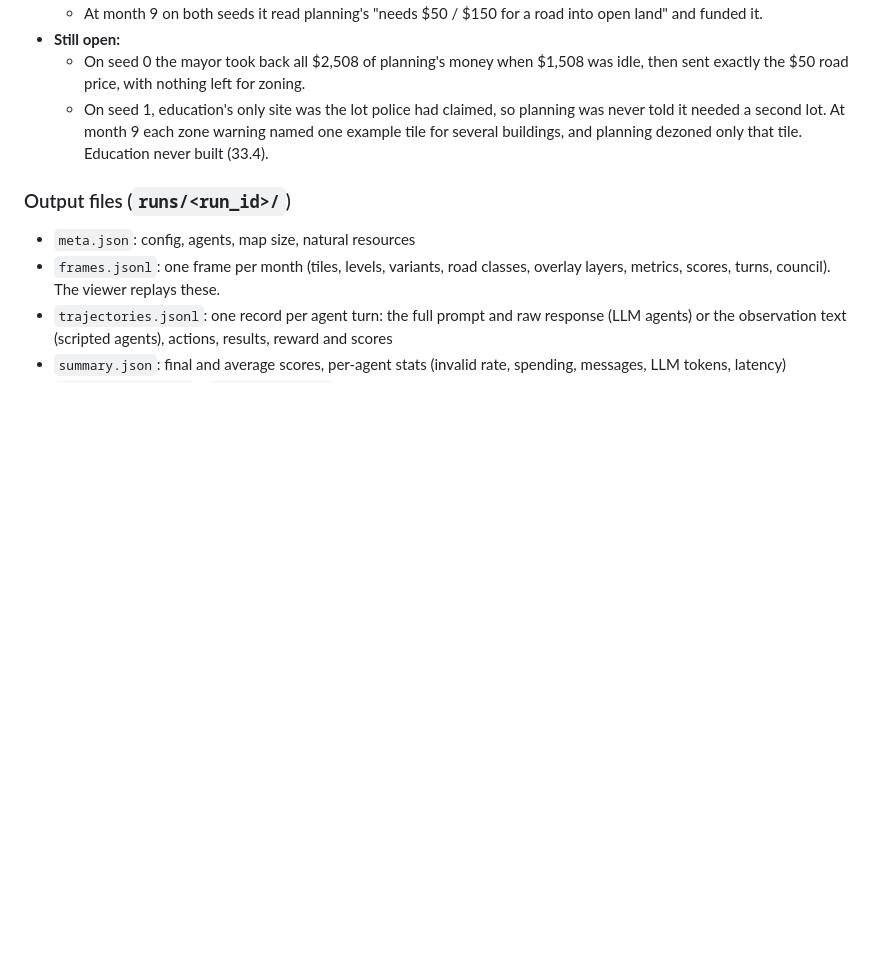
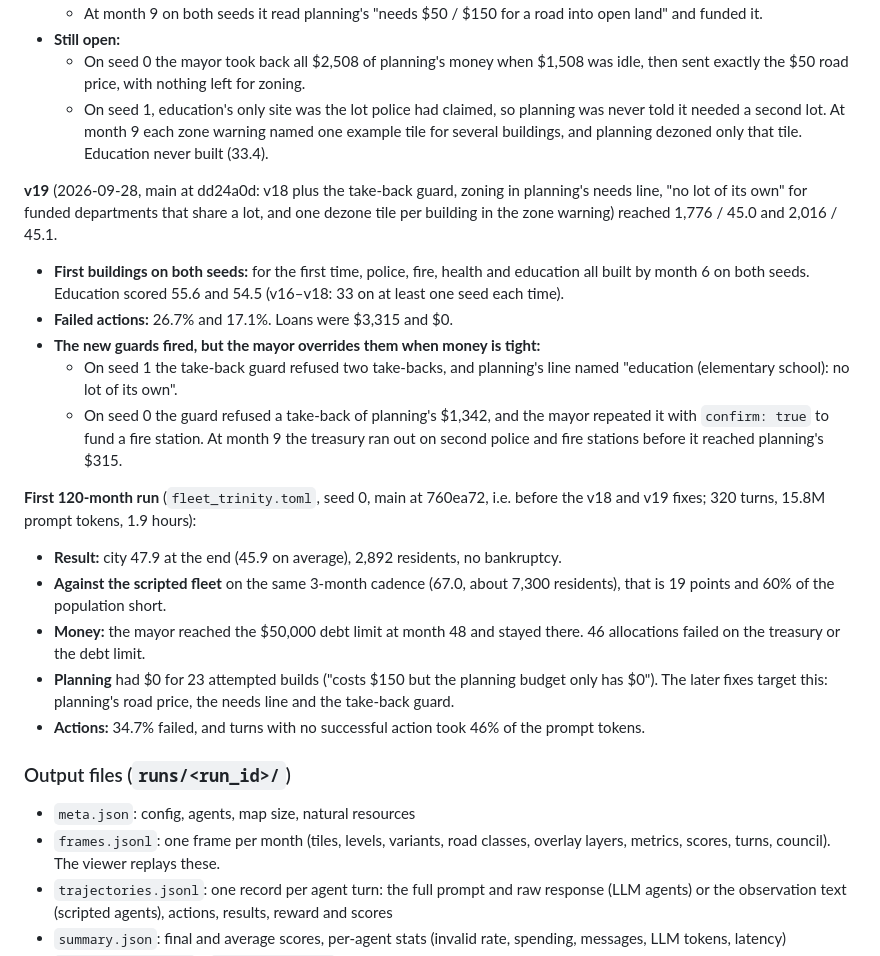
Before and after one commit to Dante126/civitas-bench, a Markdown page: README.md, the part around the change. Drawn GitHub-style; blank space fills up the shorter version.

Commit message:
README: smoke v19 and the first 120-month fleet run
Co-Authored-By: Claude Opus 5.5 <noreply@anthropic.com>

```diff
--- a/README.md
+++ b/README.md
@@ -1159,6 +1159,34 @@ reached 1,412 / 44.9 and 2,120 / 45.9.
     told it needed a second lot. At month 9 each zone warning named one example tile for
     several buildings, and planning dezoned only that tile. Education never built (33.4).
 
+**v19** (2026-09-28, main at dd24a0d: v18 plus the take-back guard, zoning in planning's
+needs line, "no lot of its own" for funded departments that share a lot, and one dezone
+tile per building in the zone warning) reached 1,776 / 45.0 and 2,016 / 45.1.
+
+- **First buildings on both seeds:** for the first time, police, fire, health and education
+  all built by month 6 on both seeds. Education scored 55.6 and 54.5 (v16–v18: 33 on at least
+  one seed each time).
+- **Failed actions:** 26.7% and 17.1%. Loans were $3,315 and $0.
+- **The new guards fired, but the mayor overrides them when money is tight:**
+  - On seed 1 the take-back guard refused two take-backs, and planning's line named
+    "education (elementary school): no lot of its own".
+  - On seed 0 the guard refused a take-back of planning's $1,342, and the mayor repeated it
+    with `confirm: true` to fund a fire station. At month 9 the treasury ran out on second
+    police and fire stations before it reached planning's $315.
+
+**First 120-month run** (`fleet_trinity.toml`, seed 0, main at 760ea72, i.e. before the v18
+and v19 fixes; 320 turns, 15.8M prompt tokens, 1.9 hours):
+- **Result:** city 47.9 at the end (45.9 on average), 2,892 residents, no bankruptcy.
+- **Against the scripted fleet** on the same 3-month cadence (67.0, about 7,300 residents),
+  that is 19 points and 60% of the population short.
+- **Money:** the mayor reached the $50,000 debt limit at month 48 and stayed there. 46
+  allocations failed on the treasury or the debt limit.
+- **Planning** had $0 for 23 attempted builds ("costs $150 but the planning budget only has
+  $0"). The later fixes target this: planning's road price, the needs line and the
+  take-back guard.
+- **Actions:** 34.7% failed, and turns with no successful action took 46% of the prompt
+  tokens.
+
 ### Output files (`runs/<run_id>/`)
 
 - `meta.json`: config, agents, map size, natural resources
```
